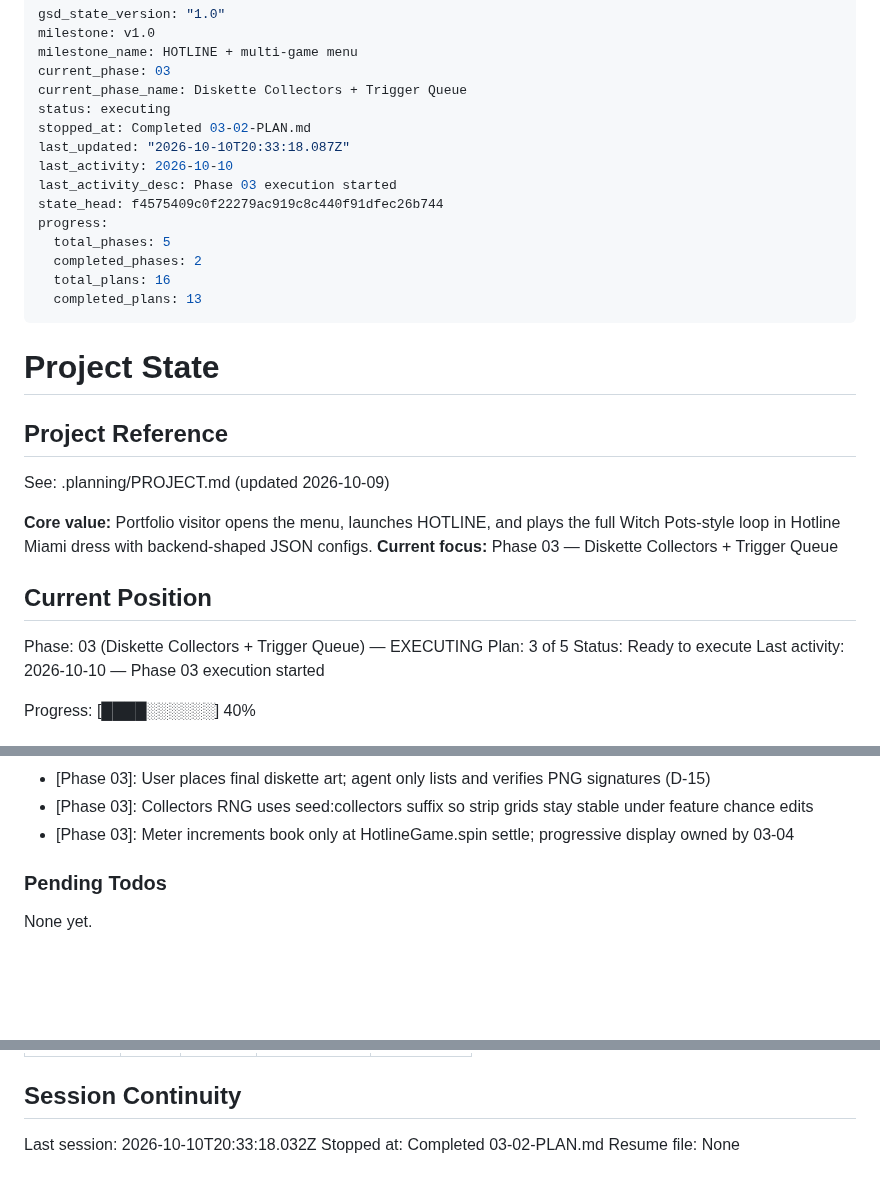
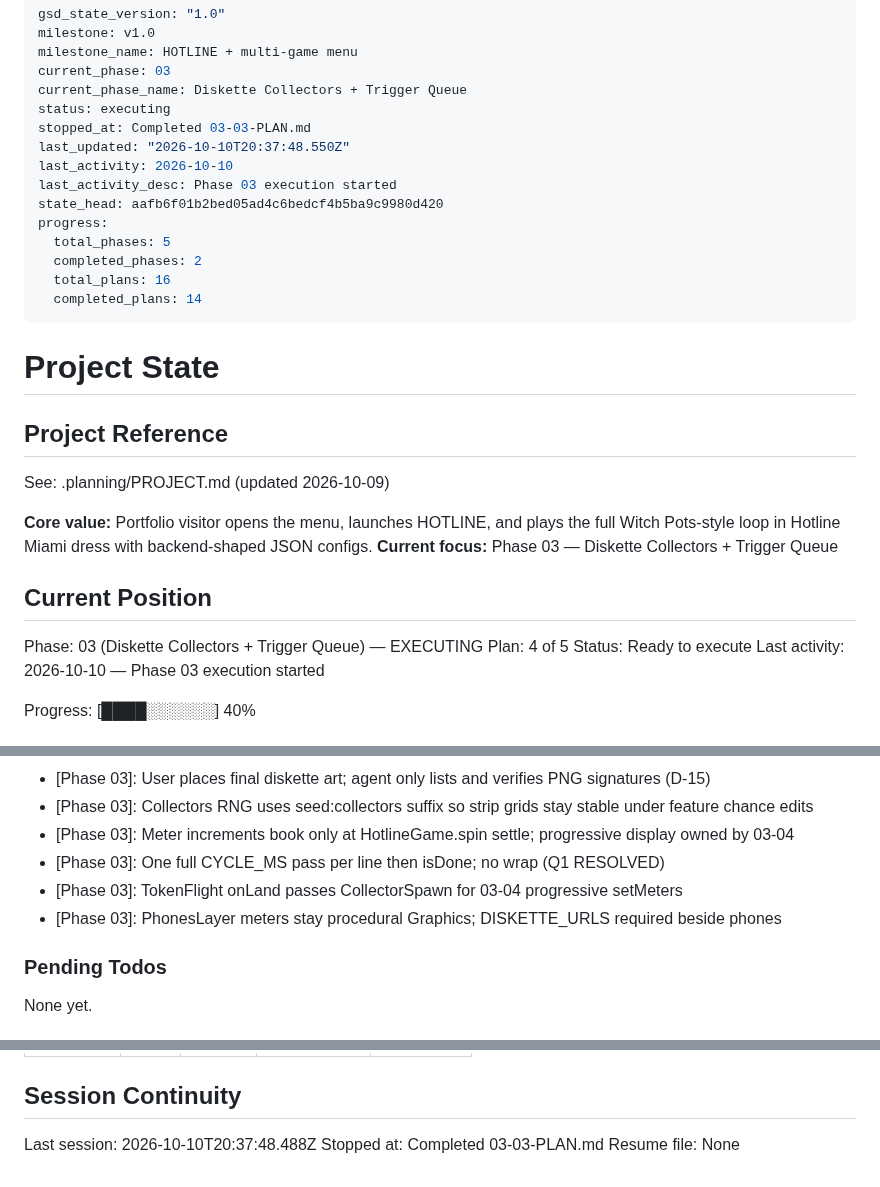
Before and after one commit to ErrTem/casino-pixi-portfolio, a Markdown page: .planning/STATE.md, 3 parts joined by grey strips. Drawn GitHub-style; blank space fills up the shorter version.

Commit message:
docs(03-03): complete collector presentation plan

```diff
--- a/.planning/STATE.md
+++ b/.planning/STATE.md
@@ -5,16 +5,16 @@ milestone_name: HOTLINE + multi-game menu
 current_phase: 03
 current_phase_name: Diskette Collectors + Trigger Queue
 status: executing
-stopped_at: Completed 03-02-PLAN.md
-last_updated: "2026-10-10T20:33:18.087Z"
+stopped_at: Completed 03-03-PLAN.md
+last_updated: "2026-10-10T20:37:48.550Z"
 last_activity: 2026-10-10
 last_activity_desc: Phase 03 execution started
-state_head: f4575409c0f22279ac919c8c440f91dfec26b744
+state_head: aafb6f01b2bed05ad4c6bedcf4b5ba9c9980d420
 progress:
   total_phases: 5
   completed_phases: 2
   total_plans: 16
-  completed_plans: 13
+  completed_plans: 14
 ---
 
 # Project State
@@ -29,7 +29,7 @@ See: .planning/PROJECT.md (updated 2026-10-09)
 ## Current Position
 
 Phase: 03 (Diskette Collectors + Trigger Queue) — EXECUTING
-Plan: 3 of 5
+Plan: 4 of 5
 Status: Ready to execute
 Last activity: 2026-10-10 — Phase 03 execution started
 
@@ -103,6 +104,9 @@ Recent decisions affecting current work:
 - [Phase 03]: User places final diskette art; agent only lists and verifies PNG signatures (D-15)
 - [Phase 03]: Collectors RNG uses seed:collectors suffix so strip grids stay stable under feature chance edits
 - [Phase 03]: Meter increments book only at HotlineGame.spin settle; progressive display owned by 03-04
+- [Phase 03]: One full CYCLE_MS pass per line then isDone; no wrap (Q1 RESOLVED)
+- [Phase 03]: TokenFlight onLand passes CollectorSpawn for 03-04 progressive setMeters
+- [Phase 03]: PhonesLayer meters stay procedural Graphics; DISKETTE_URLS required beside phones
 
 ### Pending Todos
 
@@ -121,6 +125,6 @@ None yet.
 
 ## Session Continuity
 
-Last session: 2026-10-10T20:33:18.032Z
-Stopped at: Completed 03-02-PLAN.md
+Last session: 2026-10-10T20:37:48.488Z
+Stopped at: Completed 03-03-PLAN.md
 Resume file: None
```
Also changed, not shown: other parts of .planning/STATE.md (+1 -0 lines), .planning/ROADMAP.md (+3 -3 lines), 1 other file.
